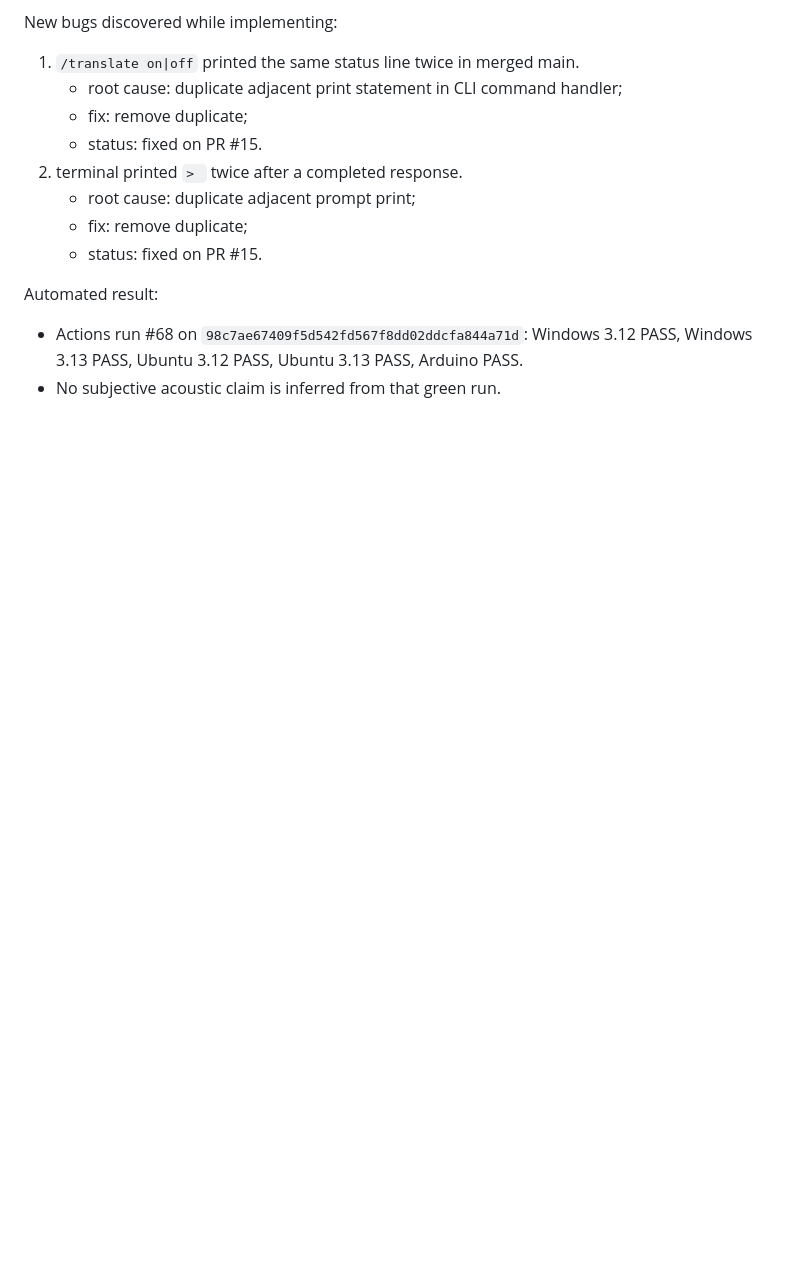
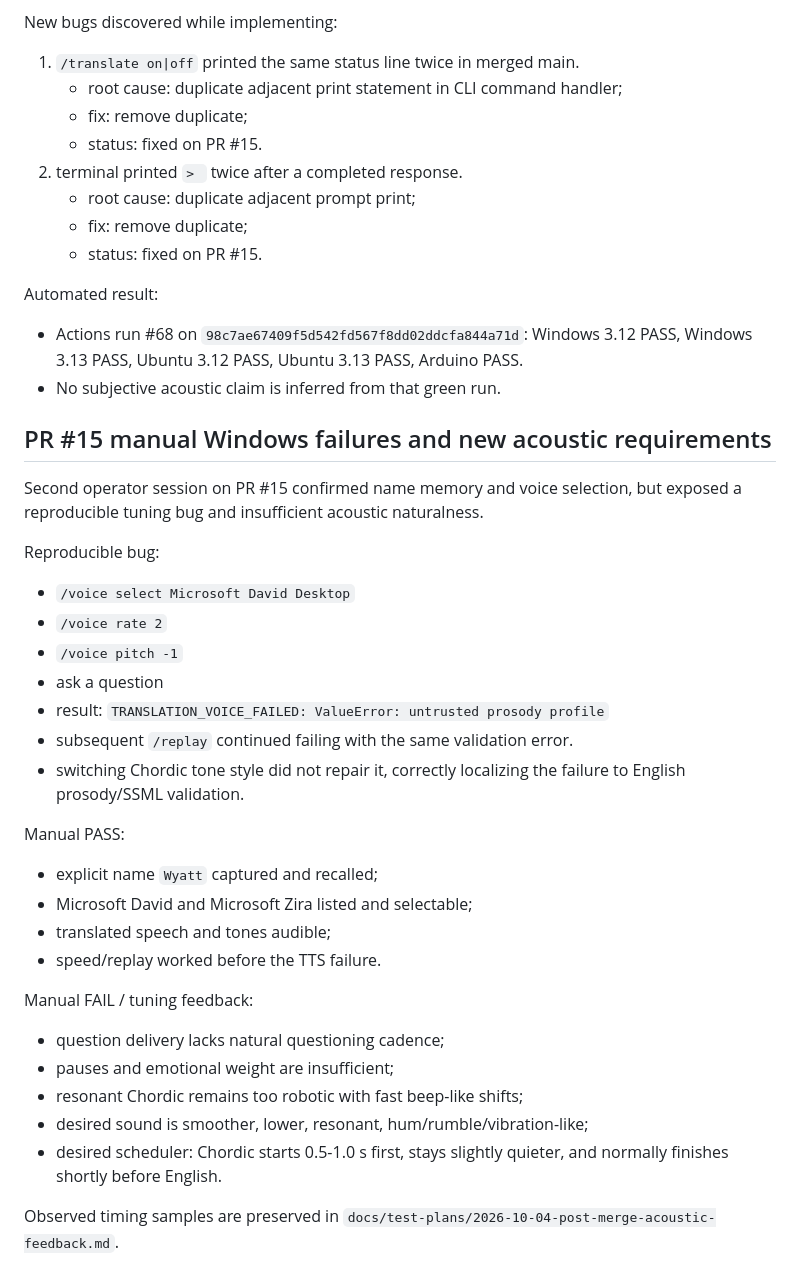
Before and after one commit to whkoerner/rpa-1-rocky-pentapod, a Markdown page: docs/test-plans/2026-10-04-rocky-chordic-debug-ledger.md, the part around the change. Rendered like a GitHub page; blank space fills up the shorter version.

Commit message:
docs: record PR 15 Windows tuning failure and acoustic feedback

```diff
--- a/docs/test-plans/2026-10-04-rocky-chordic-debug-ledger.md
+++ b/docs/test-plans/2026-10-04-rocky-chordic-debug-ledger.md
@@ -216,3 +216,32 @@ New bugs discovered while implementing:
 Automated result:
 - Actions run #68 on `98c7ae67409f5d542fd567f8dd02ddcfa844a71d`: Windows 3.12 PASS, Windows 3.13 PASS, Ubuntu 3.12 PASS, Ubuntu 3.13 PASS, Arduino PASS.
 - No subjective acoustic claim is inferred from that green run.
+
+
+## PR #15 manual Windows failures and new acoustic requirements
+
+Second operator session on PR #15 confirmed name memory and voice selection, but exposed a reproducible tuning bug and insufficient acoustic naturalness.
+
+Reproducible bug:
+- `/voice select Microsoft David Desktop`
+- `/voice rate 2`
+- `/voice pitch -1`
+- ask a question
+- result: `TRANSLATION_VOICE_FAILED: ValueError: untrusted prosody profile`
+- subsequent `/replay` continued failing with the same validation error.
+- switching Chordic tone style did not repair it, correctly localizing the failure to English prosody/SSML validation.
+
+Manual PASS:
+- explicit name `Wyatt` captured and recalled;
+- Microsoft David and Microsoft Zira listed and selectable;
+- translated speech and tones audible;
+- speed/replay worked before the TTS failure.
+
+Manual FAIL / tuning feedback:
+- question delivery lacks natural questioning cadence;
+- pauses and emotional weight are insufficient;
+- resonant Chordic remains too robotic with fast beep-like shifts;
+- desired sound is smoother, lower, resonant, hum/rumble/vibration-like;
+- desired scheduler: Chordic starts 0.5-1.0 s first, stays slightly quieter, and normally finishes shortly before English.
+
+Observed timing samples are preserved in `docs/test-plans/2026-10-04-post-merge-acoustic-feedback.md`.
```
Also changed, not shown: docs/test-plans/2026-10-04-post-merge-acoustic-feedback.md (+102 -0 lines).
